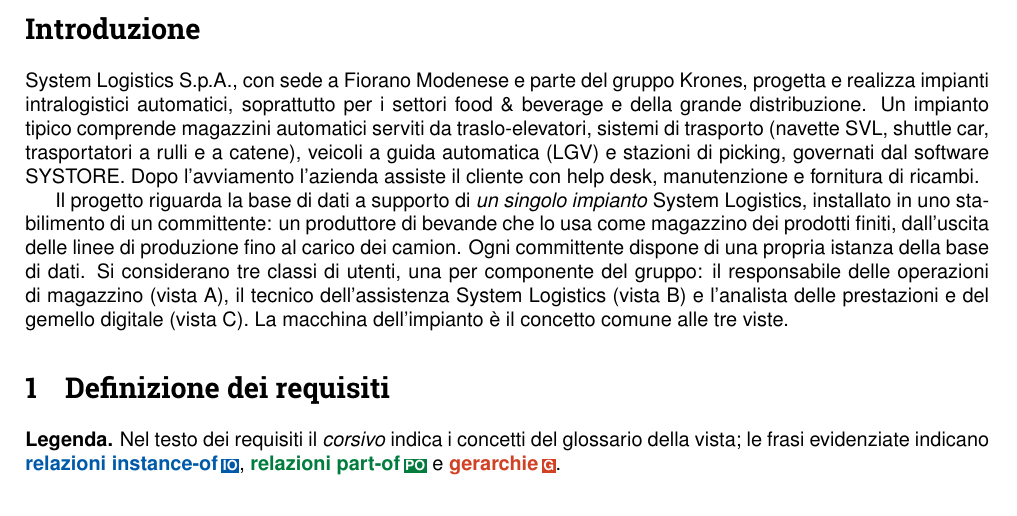
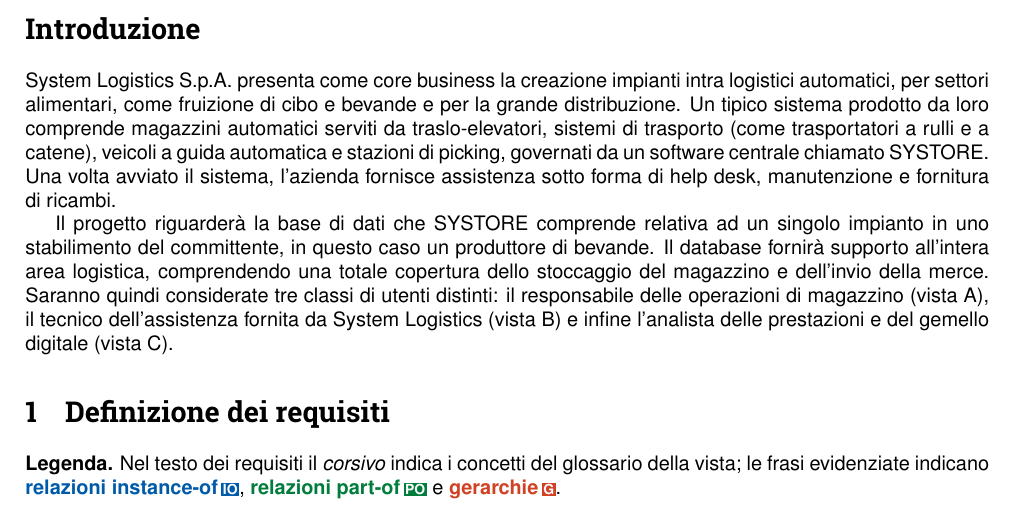
Before and after one commit to Lord-Soncio/Progetto-Database, a LaTeX document (main.tex): part of page 3 of 6, cut so that both start at the same text. Compiled offline with pdfLaTeX.

Commit message:
Modifica introduzione nel main

```diff
--- a/main.tex
+++ b/main.tex
@@ -74,21 +74,18 @@
 
 \addcontentsline{toc}{section}{Introduzione}
 \section*{Introduzione}
-System Logistics S.p.A., con sede a Fiorano Modenese e parte del gruppo Krones, progetta e realizza
-impianti intralogistici automatici, soprattutto per i settori food \& beverage e della grande
-distribuzione~\cite{sl_web}. Un impianto tipico comprende magazzini automatici serviti da
-traslo-elevatori, sistemi di trasporto (navette SVL, shuttle car, trasportatori a rulli e a catene),
-veicoli a guida automatica (LGV) e stazioni di picking~\cite{sl_asrs,sl_mh,sl_agv}, governati dal
-software SYSTORE~\cite{sl_systore}. Dopo l'avviamento l'azienda assiste il cliente con help desk,
-manutenzione e fornitura di ricambi~\cite{sl_cs}.
+System Logistics S.p.A. presenta come core business la creazione impianti intra logistici automatici, per settori alimentari, come fruizione di cibo e bevande e per la grande distribuzione.
+Un tipico sistema prodotto da loro comprende magazzini automatici serviti da traslo-elevatori, sistemi di trasporto (come trasportatori a rulli e a catene), veicoli a guida automatica e stazioni di picking, governati da un software centrale chiamato SYSTORE.
+Una volta avviato il sistema, l’azienda fornisce assistenza sotto forma di help desk, manutenzione e fornitura di ricambi.
 
-Il progetto riguarda la base di dati a supporto di \emph{un singolo impianto} System Logistics,
-installato in uno stabilimento di un committente: un produttore di bevande che lo usa come magazzino
-dei prodotti finiti, dall'uscita delle linee di produzione fino al carico dei camion. Ogni committente
-dispone di una propria istanza della base di dati. Si considerano tre classi di utenti, una per
-componente del gruppo: il responsabile delle operazioni di magazzino (vista A), il tecnico
-dell'assistenza System Logistics (vista B) e l'analista delle prestazioni e del gemello digitale
-(vista C). La macchina dell'impianto è il concetto comune alle tre viste.
+Il progetto riguarderà la base di dati che SYSTORE comprende relativa ad un singolo impianto in uno stabilimento del committente, in questo caso un produttore di bevande.
+Il database fornirà supporto all’intera area logistica, comprendendo una totale copertura dello stoccaggio del magazzino e dell’invio della merce.
+Saranno quindi considerate tre classi di utenti distinti: il responsabile delle operazioni di magazzino (vista A), il tecnico dell’assistenza fornita da System Logistics (vista B) e infine l’analista delle prestazioni e del gemello digitale (vista C).
+
+
+
+
+
 
 %=========================================================
 \section{Definizione dei requisiti}
```
